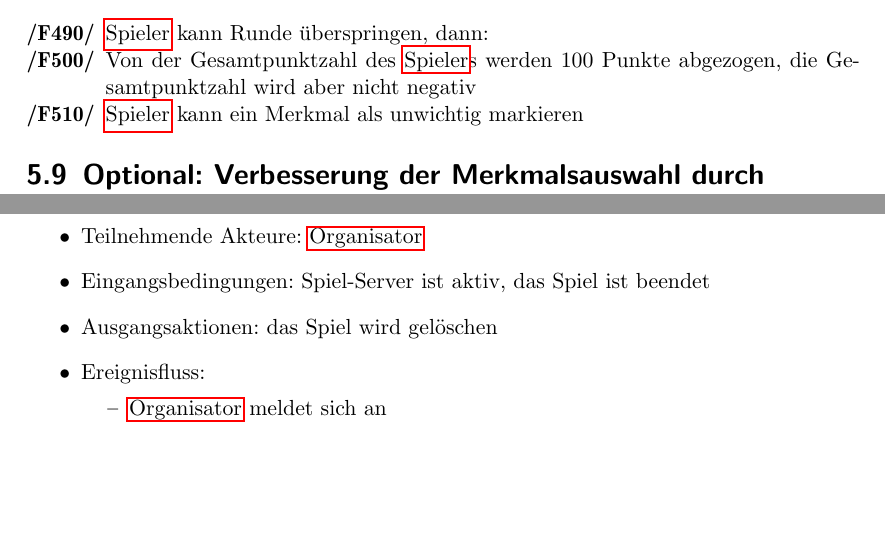
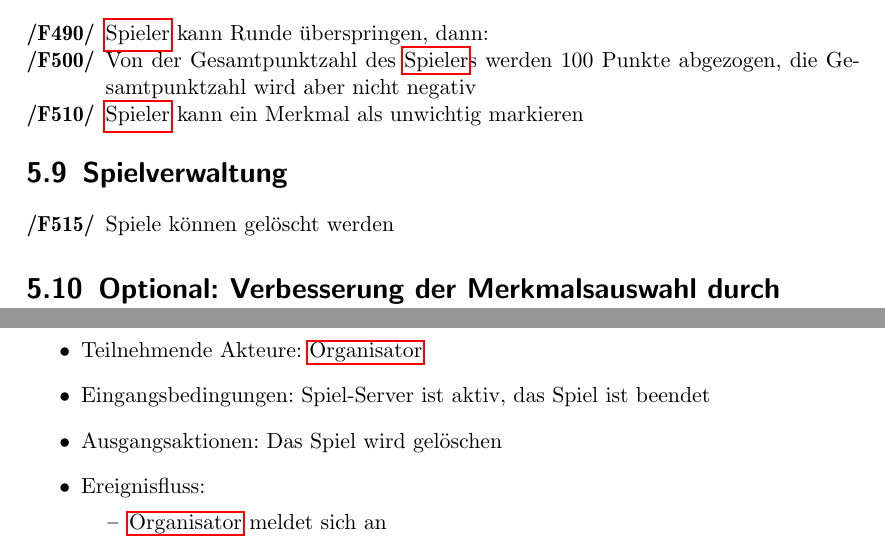
Before and after one commit to bendixsonnenberg/CS-Select-Allg, a LaTeX document (pflichtenheft/pflichtenheft.tex): two parts of pages 13 and 21 of 41, joined at a grey line, cut so that both start at the same text, the shorter picture padded with empty space. Compiled offline with pdfLaTeX.

Commit message:
added funktionelle anforderung

```diff
--- a/pflichtenheft/pflichtenheft.tex
+++ b/pflichtenheft/pflichtenheft.tex
@@ -358,6 +358,12 @@ Das Domanenwissen liegt oft bei den Mitarbeitern bzw. Personen, die sich täglic
 		/F510/ & \Gls{Spieler} kann ein Merkmal als unwichtig markieren \\
 	\end{tabularx}
 
+    \section{Spielverwaltung}
+	\begin{tabularx}{\linewidth}{@{}>{\bfseries}l@{\hspace{.5em}}X@{}} % Linebreaks in der Tabelle
+        /F515/ & Spiele können gelöscht werden
+	\end{tabularx}
+
+
 	\section{Optional: Verbesserung der Merkmalsauswahl durch System}
 	\begin{tabularx}{\linewidth}{@{}>{\bfseries}l@{\hspace{.5em}}X@{}} % Linebreaks in der Tabelle
 		/F520/ & Die dem \Gls{Spieler} angezeigten Merkmale werden nicht zufällig ausgewählt \\
@@ -629,7 +635,7 @@ Das Domanenwissen liegt oft bei den Mitarbeitern bzw. Personen, die sich täglic
     \begin{itemize}
         \item Teilnehmende Akteure: \Gls{Organisator}
         \item Eingangsbedingungen: Spiel-Server ist aktiv, das Spiel ist beendet
-        \item Ausgangsaktionen: das Spiel wird gelöschen
+        \item Ausgangsaktionen: Das Spiel wird gelöschen
         \item Ereignisfluss:
         \begin{itemize}
             \item \Gls{Organisator} meldet sich an
```
